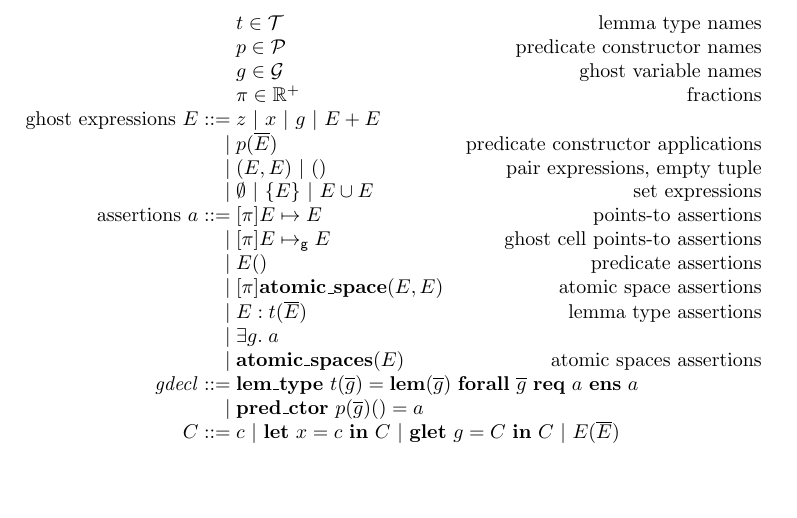
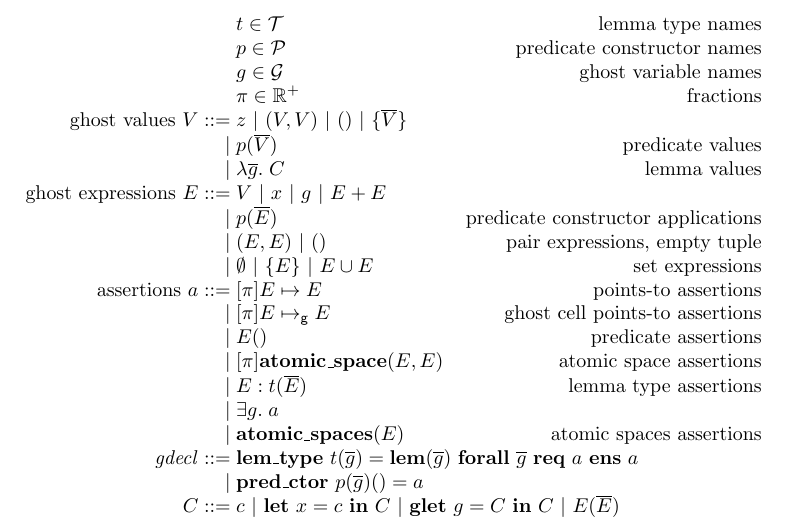
Before and after one commit to btj/verifasts-logic, a LaTeX paper (verifasts-logic.tex): part of page 4 of 6, cut so that both start at the same text, the shorter picture padded with empty space. Compiled offline with pdfLaTeX.

Commit message:
Ghost values

```diff
--- a/verifasts-logic.tex
+++ b/verifasts-logic.tex
@@ -139,7 +139,10 @@ $$\begin{array}{r @{\;} l r}
 & p \in \mathcal{P} & \textrm{predicate constructor names}\\
 & g \in \mathcal{G} & \textrm{ghost variable names}\\
 & \pi \in \mathbb{R}^+ & \textrm{fractions}\\
-\textrm{ghost expressions $E$} ::= & z\ |\ x\ |\ g\ |\ E + E\\
+\textrm{ghost values $V$} ::= & z\ |\ (V, V)\ |\ ()\ |\ \{\overline{V}\}\\
+| & p(\overline{V}) & \textrm{predicate values}\\
+| & \lambda \overline{g}.\;C & \textrm{lemma values}\\
+\textrm{ghost expressions $E$} ::= & V\ |\ x\ |\ g\ |\ E + E\\
 | & p(\overline{E}) & \textrm{predicate constructor applications}\\
 | & (E, E)\ |\ () & \textrm{pair expressions, empty tuple}\\
 | & \emptyset\ |\ \{E\}\ |\ E \cup E & \textrm{set expressions}\\
```
